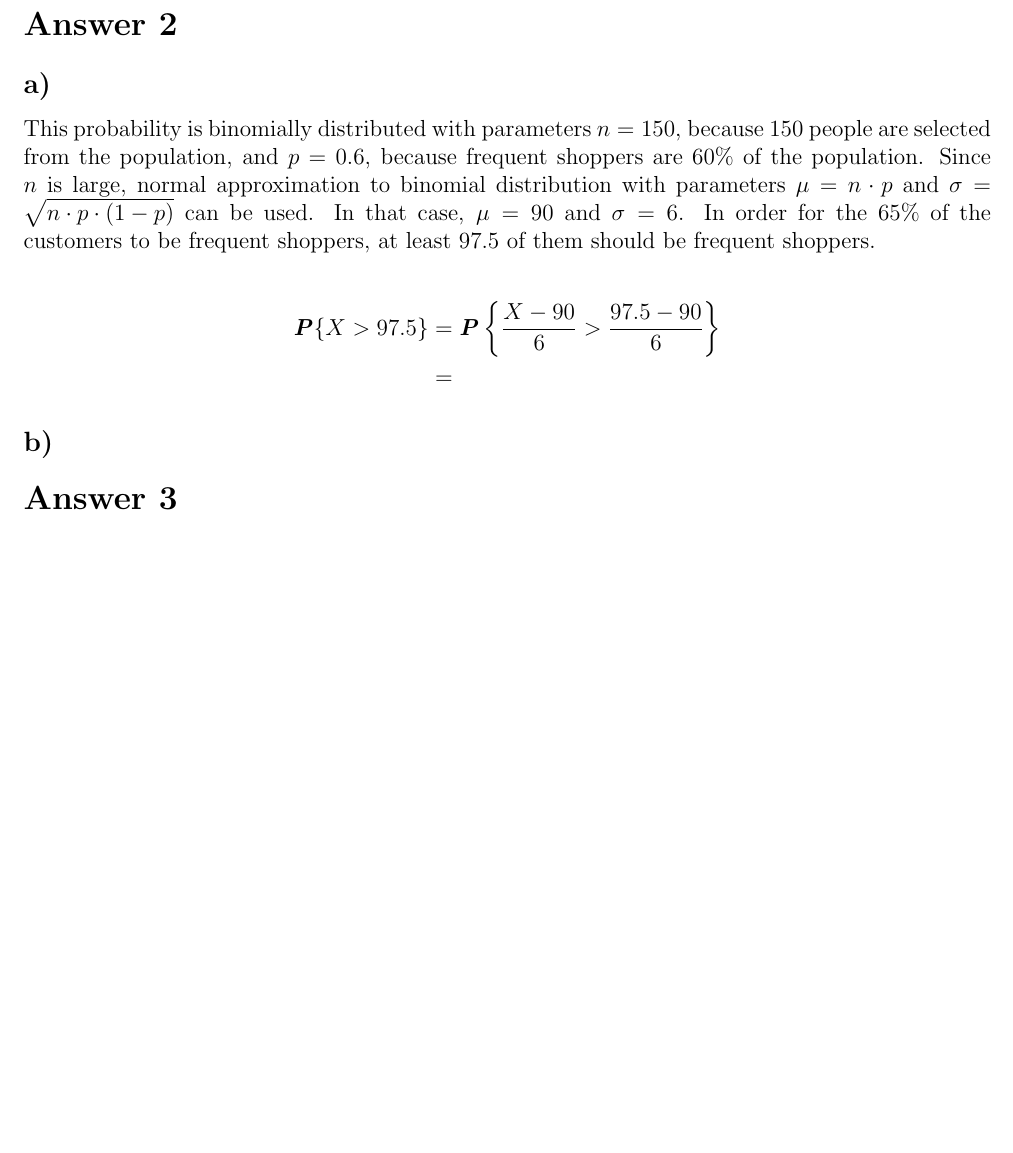
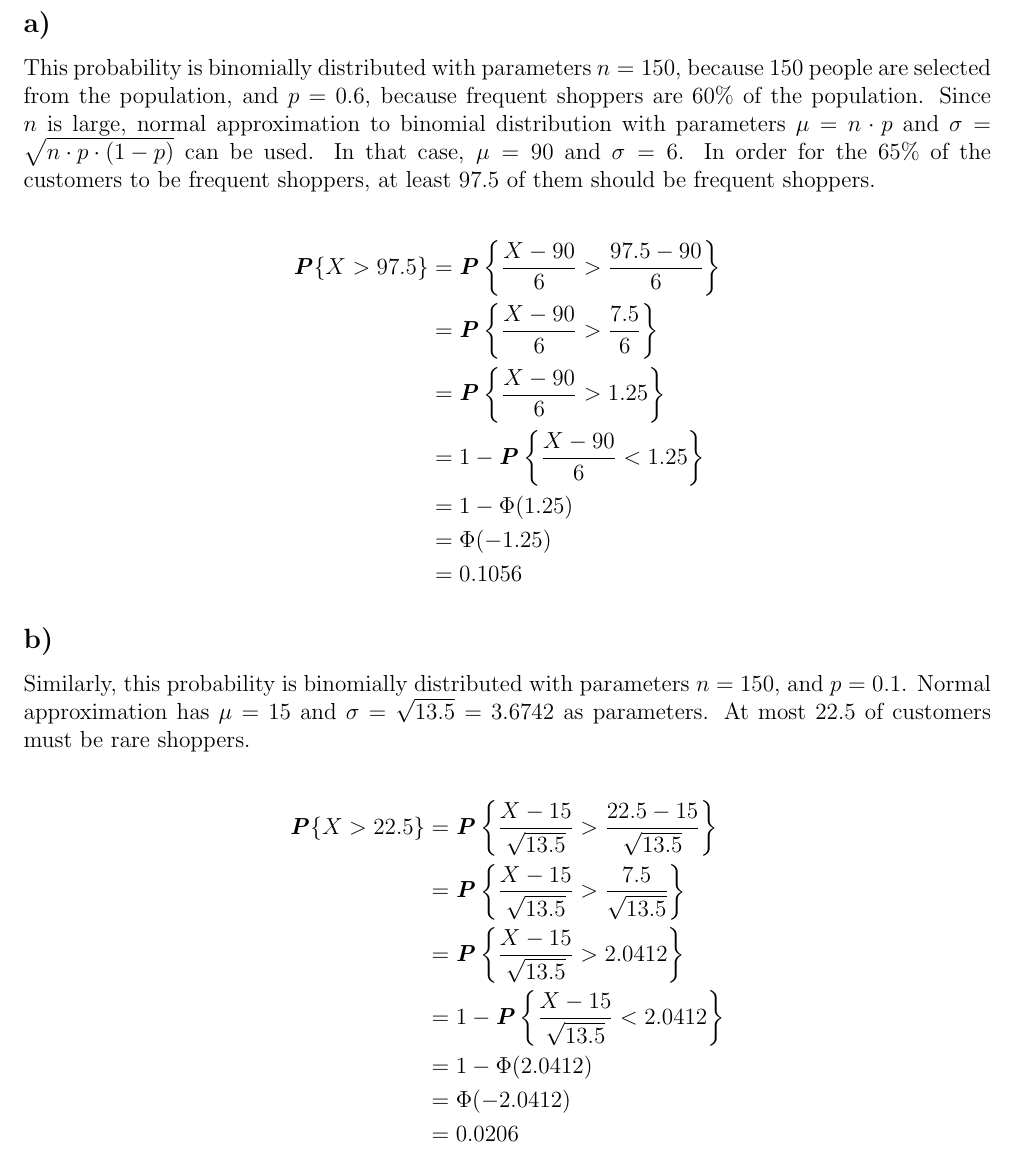
Before and after one commit to muratbolu/CENG222, a LaTeX document (THE2/the2.tex): part of page 3 of 3 before the commit and part of page 3 of 4 after it, cut at the place of the change, the shorter picture padded with empty space. Compiled offline with pdfLaTeX.

Commit message:
Finish Answer 2

```diff
--- a/THE2/the2.tex
+++ b/THE2/the2.tex
@@ -145,11 +145,32 @@ of them should be frequent shoppers.
 \begin{align*}
   \boldP\{X > 97.5\}
     &= \boldP \left\{ \frac{X - 90}{6} > \frac{97.5 - 90}{6} \right\} \\
-    &=
+    &= \boldP \left\{ \frac{X - 90}{6} > \frac{7.5}{6} \right\} \\
+    &= \boldP \left\{ \frac{X - 90}{6} > 1.25 \right\} \\
+    &= 1 - \boldP \left\{ \frac{X - 90}{6} < 1.25 \right\} \\
+    &= 1 - \Phi(1.25) \\
+    &= \Phi(-1.25) \\
+    &= 0.1056
 \end{align*}
 
 \subsection*{b)}
 
+Similarly, this probability is binomially distributed with parameters $n = 150$,
+and $p = 0.1$. Normal approximation has $\mu = 15$ and $\sigma = \sqrt{13.5} =
+3.6742$ as parameters. At most 22.5 of customers must be rare shoppers.
+
+\begin{align*}
+  \boldP\{X > 22.5\}
+    &= \boldP \left\{ \frac{X - 15}{\sqrt{13.5}}
+                    > \frac{22.5 - 15}{\sqrt{13.5}} \right\} \\
+    &= \boldP \left\{ \frac{X - 15}{\sqrt{13.5}}
+                    > \frac{7.5}{\sqrt{13.5}} \right\} \\
+    &= \boldP \left\{ \frac{X - 15}{\sqrt{13.5}} > 2.0412 \right\} \\
+    &= 1 - \boldP \left\{ \frac{X - 15}{\sqrt{13.5}} < 2.0412 \right\} \\
+    &= 1 - \Phi(2.0412) \\
+    &= \Phi(-2.0412) \\
+    &= 0.0206 \\
+\end{align*}
 
 \section*{Answer 3}
 
```
Also changed, not shown: THE2/the2.pdf.
